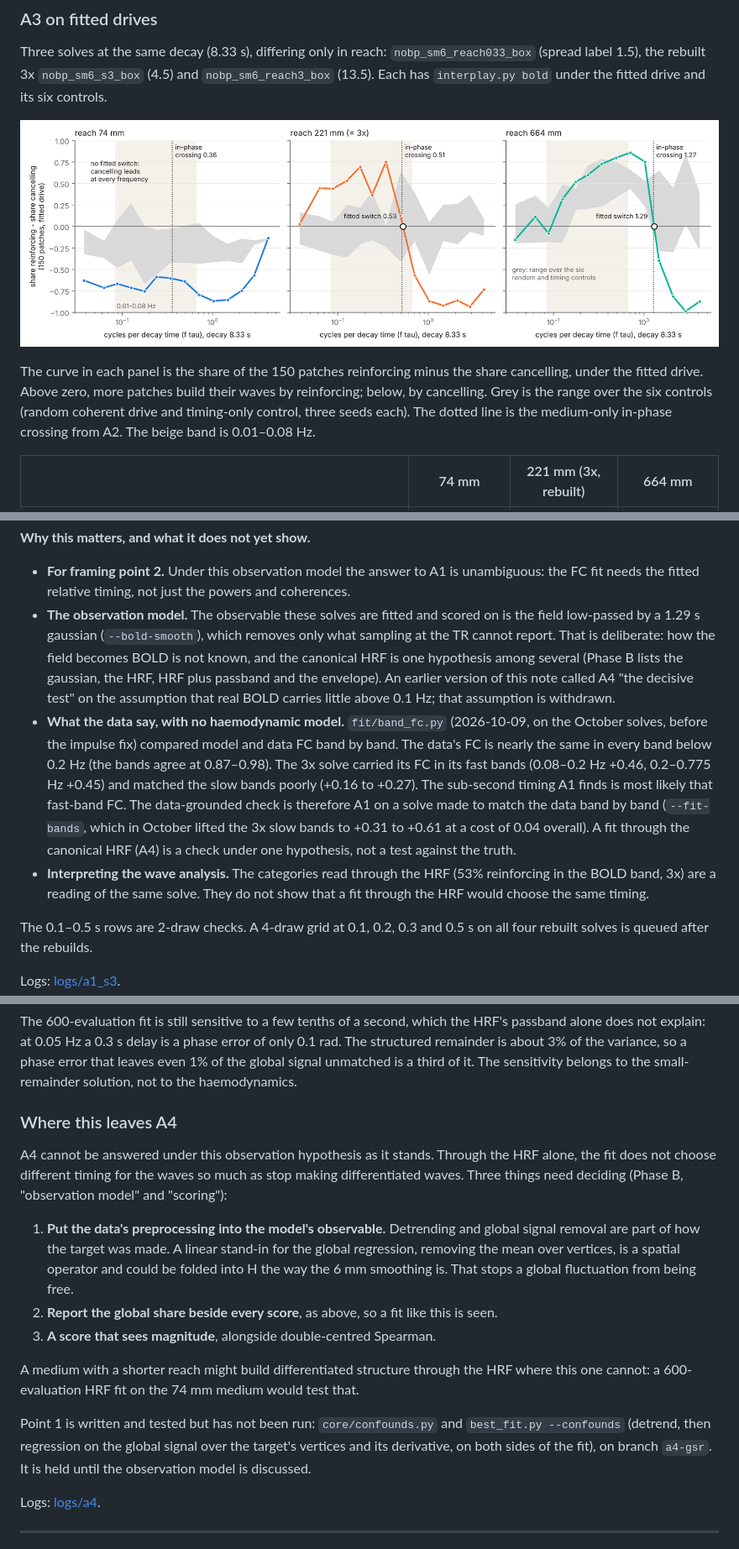
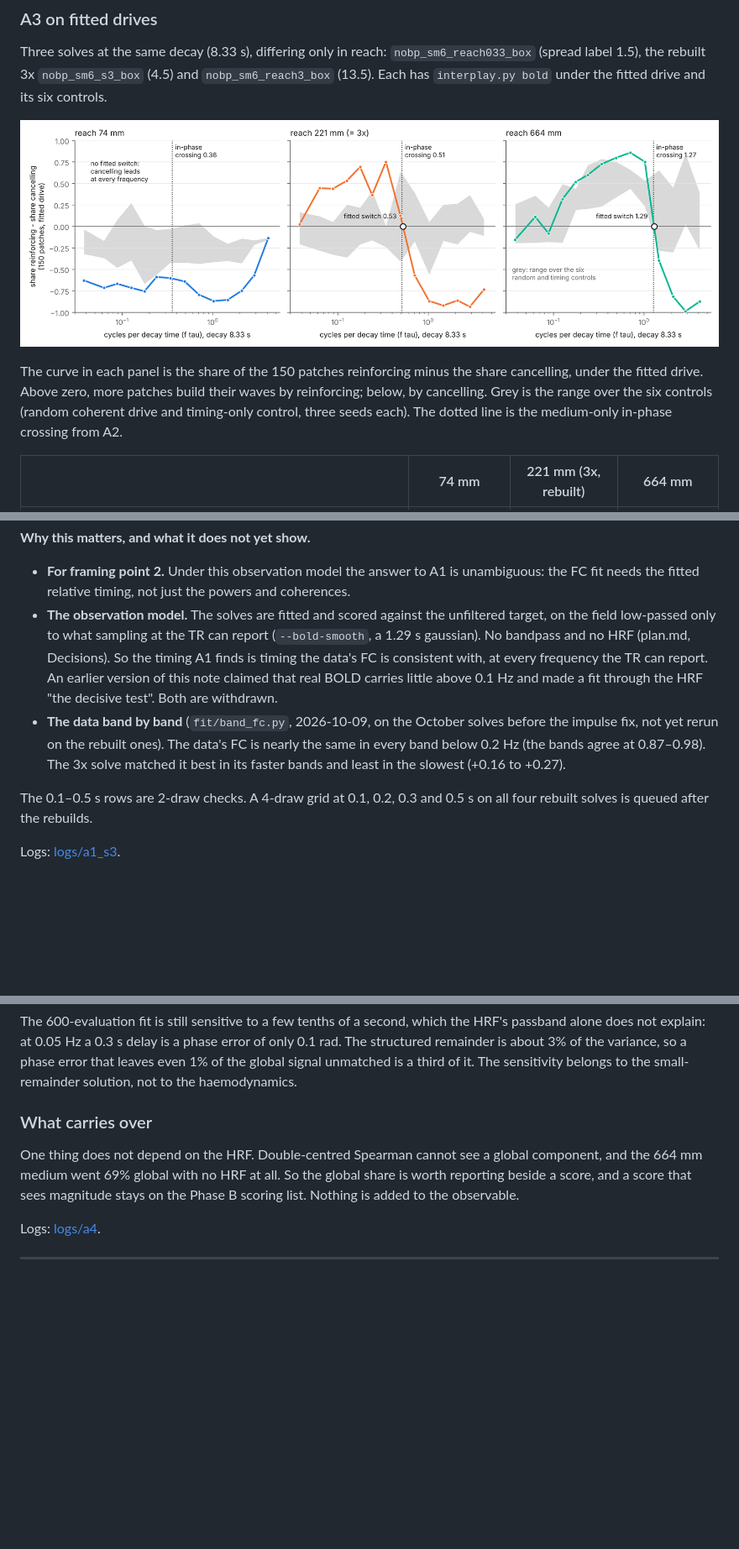
Before and after one commit to NeuroLeech/CCFD, a Markdown page: docs/framing/phaseA_findings.md, 3 parts joined by grey strips. Shown at 84% size. Drawn GitHub-style; pictures changed too: docs/framing/figures/phaseA3_fit_reach.png; blank space fills up the shorter version.

```diff
--- a/docs/framing/phaseA_findings.md
+++ b/docs/framing/phaseA_findings.md
@@ -151,7 +149,7 @@ The curve in each panel is the share of the 150 patches reinforcing minus the sh
 cancelling, under the fitted drive. Above zero, more patches build their waves by
 reinforcing; below, by cancelling. Grey is the range over the six controls (random coherent
 drive and timing-only control, three seeds each). The dotted line is the medium-only
-in-phase crossing from A2. The beige band is 0.01–0.08 Hz.
+in-phase crossing from A2.
 
 | | 74 mm | 221 mm (3x, rebuilt) | 664 mm |
 |---|---|---|---|
@@ -297,25 +294,16 @@ in the observable the fit is scored on, half of what each patch sees lies above
 
 - **For framing point 2.** Under this observation model the answer to A1 is unambiguous:
   the FC fit needs the fitted relative timing, not just the powers and coherences.
-- **The observation model.** The observable these solves are fitted and scored on is the
-  field low-passed by a 1.29 s gaussian (`--bold-smooth`), which removes only what sampling
-  at the TR cannot report. That is deliberate: how the field becomes BOLD is not known, and
-  the canonical HRF is one hypothesis among several (Phase B lists the gaussian, the HRF,
-  HRF plus passband and the envelope). An earlier version of this note called A4 "the
-  decisive test" on the assumption that real BOLD carries little above 0.1 Hz; that
-  assumption is withdrawn.
-- **What the data say, with no haemodynamic model.** `fit/band_fc.py` (2026-10-09, on the
-  October solves, before the impulse fix) compared model and data FC band by band. The
-  data's FC is nearly the same in every band below 0.2 Hz (the bands agree at 0.87–0.98).
-  The 3x solve carried its FC in its fast bands (0.08–0.2 Hz +0.46, 0.2–0.775 Hz +0.45)
-  and matched the slow bands poorly (+0.16 to +0.27). The sub-second timing A1 finds is
-  most likely that fast-band FC. The data-grounded check is therefore A1 on a solve made
-  to match the data band by band (`--fit-bands`, which in October lifted the 3x slow bands
-  to +0.31 to +0.61 at a cost of 0.04 overall). A fit through the canonical HRF (A4) is a
-  check under one hypothesis, not a test against the truth.
-- **Interpreting the wave analysis.** The categories read through the HRF (53%
-  reinforcing in the BOLD band, 3x) are a reading of the same solve. They do not show
-  that a fit through the HRF would choose the same timing.
+- **The observation model.** The solves are fitted and scored against the unfiltered
+  target, on the field low-passed only to what sampling at the TR can report
+  (`--bold-smooth`, a 1.29 s gaussian). No bandpass and no HRF (plan.md, Decisions). So
+  the timing A1 finds is timing the data's FC is consistent with, at every frequency the
+  TR can report. An earlier version of this note claimed that real BOLD carries little
+  above 0.1 Hz and made a fit through the HRF "the decisive test". Both are withdrawn.
+- **The data band by band** (`fit/band_fc.py`, 2026-10-09, on the October solves before the
+  impulse fix, not yet rerun on the rebuilt ones). The data's FC is nearly the same in
+  every band below 0.2 Hz (the bands agree at 0.87–0.98). The 3x solve matched it best in
+  its faster bands and least in the slowest (+0.16 to +0.27).
 
 The 0.1–0.5 s rows are 2-draw checks. A 4-draw grid at 0.1, 0.2, 0.3 and 0.5 s on all four
 rebuilt solves is queued after the rebuilds.
@@ -423,26 +411,12 @@ passband alone does not explain: at 0.05 Hz a 0.3 s delay is a phase error of on
 leaves even 1% of the global signal unmatched is a third of it. The sensitivity belongs
 to the small-remainder solution, not to the haemodynamics.
 
-### Where this leaves A4
+### What carries over
 
-A4 cannot be answered under this observation hypothesis as it stands. Through the HRF alone, the fit does
-not choose different timing for the waves so much as stop making differentiated waves.
-Three things need deciding (Phase B, "observation model" and "scoring"):
-
-1. **Put the data's preprocessing into the model's observable.** Detrending and global
-   signal removal are part of how the target was made. A linear stand-in for the global
-   regression, removing the mean over vertices, is a spatial operator and could be folded
-   into H the way the 6 mm smoothing is. That stops a global fluctuation from being free.
-2. **Report the global share beside every score**, as above, so a fit like this is seen.
-3. **A score that sees magnitude**, alongside double-centred Spearman.
-
-A medium with a shorter reach might build differentiated structure through the HRF where
-this one cannot: a 600-evaluation HRF fit on the 74 mm medium would test that.
-
-Point 1 is written and tested but has not been run: `core/confounds.py` and
-`best_fit.py --confounds` (detrend, then regression on the global signal over the target's
-vertices and its derivative, on both sides of the fit), on branch `a4-gsr`. It is held
-until the observation model is discussed.
+One thing does not depend on the HRF. Double-centred Spearman cannot see a global
+component, and the 664 mm medium went 69% global with no HRF at all. So the global share
+is worth reporting beside a score, and a score that sees magnitude stays on the Phase B
+scoring list. Nothing is added to the observable.
 
 Logs: [logs/a4](logs/a4/).
 
```
Also changed, not shown: other parts of docs/framing/phaseA_findings.md (+7 -10 lines), docs/framing/plan.md (+11 -5 lines), 1 other file.
